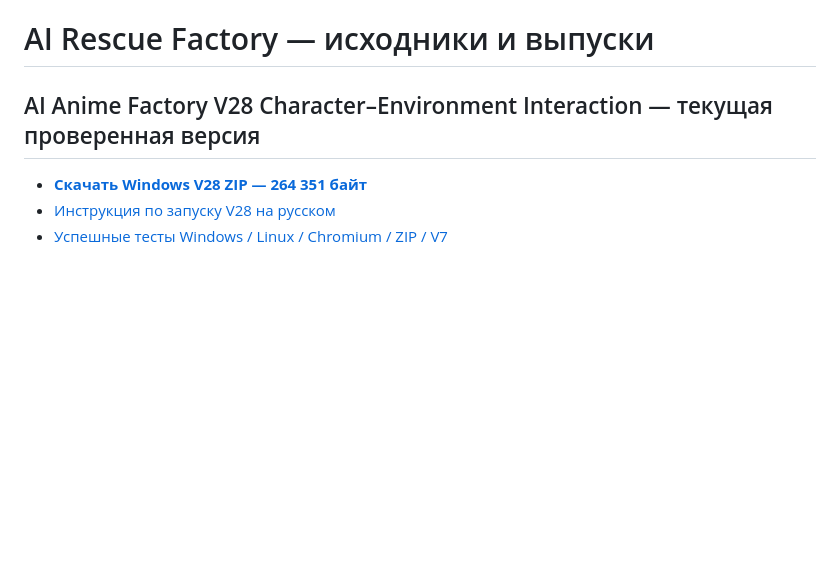
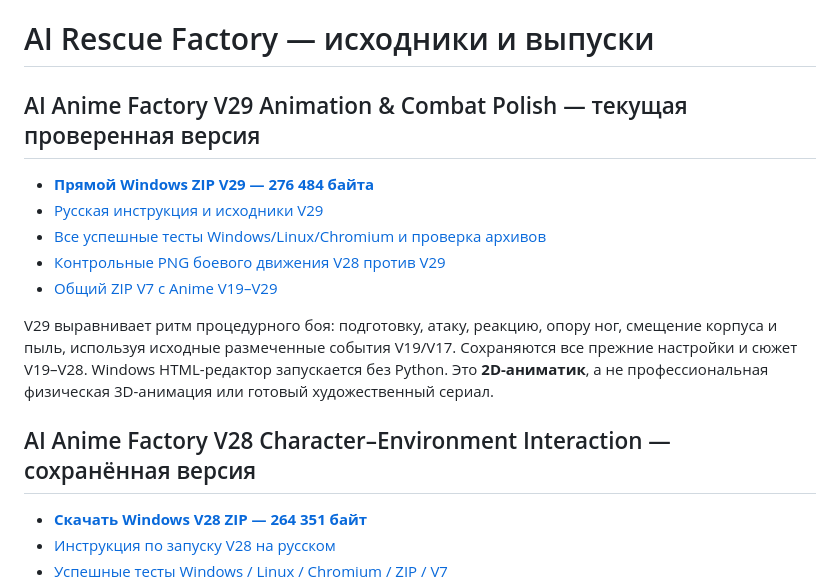
Before and after one commit to Vekan777/-, a Markdown page: README.md, the part around the change. Drawn GitHub-style; blank space fills up the shorter version.

Commit message:
Homepage: verified V29 direct Windows ZIP, timeline QA screenshots, complete V7/V19–V29

```diff
--- a/README.md
+++ b/README.md
@@ -1,6 +1,16 @@
 # AI Rescue Factory — исходники и выпуски
 
-## AI Anime Factory V28 Character–Environment Interaction — текущая проверенная версия
+## AI Anime Factory V29 Animation & Combat Polish — текущая проверенная версия
+
+- **[Прямой Windows ZIP V29 — 276 484 байта](https://raw.githubusercontent.com/Vekan777/-/main/downloads/AI_ANIME_FACTORY_V29_ANIMATION_COMBAT_POLISH_WINDOWS.zip)**
+- [Русская инструкция и исходники V29](anime-factory/v29/README_RU.md)
+- [Все успешные тесты Windows/Linux/Chromium и проверка архивов](https://github.com/Vekan777/-/actions/runs/39383963913)
+- [Контрольные PNG боевого движения V28 против V29](https://github.com/Vekan777/-/actions/runs/39383963913/artifacts/12247275182)
+- [Общий ZIP V7 с Anime V19–V29](https://github.com/Vekan777/-/actions/runs/39383963913/artifacts/12246069462)
+
+V29 выравнивает ритм процедурного боя: подготовку, атаку, реакцию, опору ног, смещение корпуса и пыль, используя исходные размеченные события V19/V17. Сохраняются все прежние настройки и сюжет V19–V28. Windows HTML-редактор запускается без Python. Это **2D-аниматик**, а не профессиональная физическая 3D-анимация или готовый художественный сериал.
+
+## AI Anime Factory V28 Character–Environment Interaction — сохранённая версия
 
 - **[Скачать Windows V28 ZIP — 264 351 байт](https://raw.githubusercontent.com/Vekan777/-/main/downloads/AI_ANIME_FACTORY_V28_CHARACTER_WORLD_INTERACTION_WINDOWS.zip)**
 - [Инструкция по запуску V28 на русском](anime-factory/v28/README_RU.md)
```
